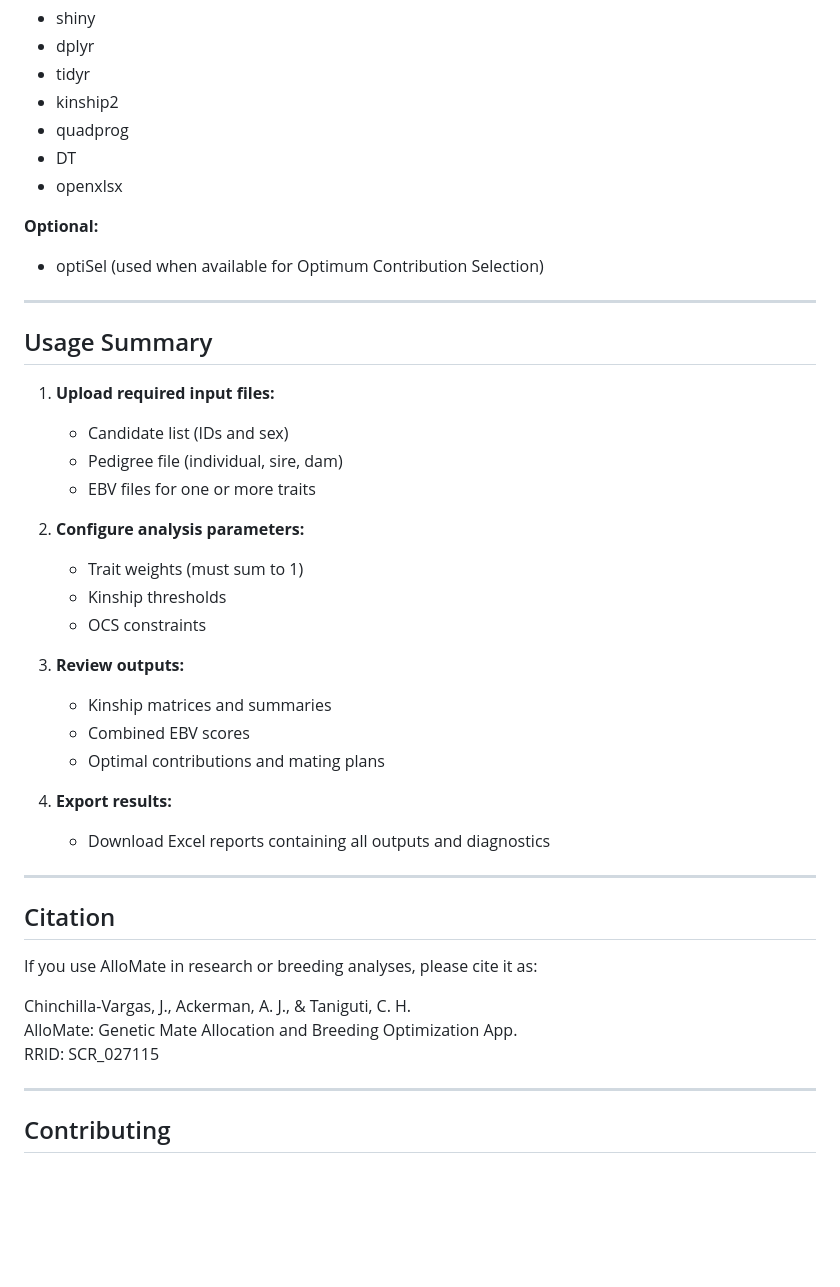
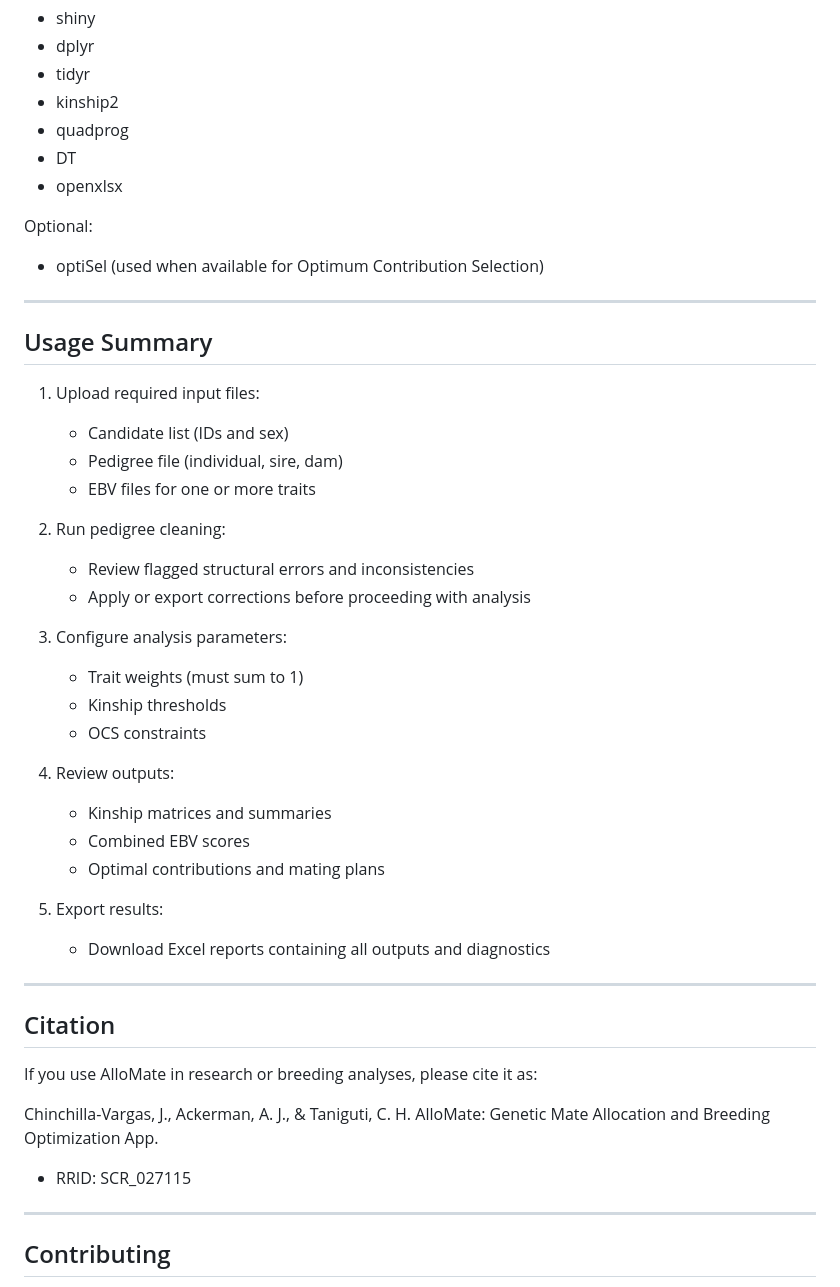
Before and after one commit to Breeding-Insight/AlloMate, a Markdown page: README.md, the part around one of its changes. Drawn GitHub-style; blank space fills up the shorter version.

```diff
--- a/README.md
+++ b/README.md
@@ -77,7 +94,7 @@ Key R packages used by AlloMate include:
 - DT
 - openxlsx
 
-**Optional:**
+Optional:
 
 - optiSel (used when available for Optimum Contribution Selection)
 
@@ -85,22 +102,26 @@ Key R packages used by AlloMate include:
 
 ## Usage Summary
 
-1. **Upload required input files:**
+1. Upload required input files:
    - Candidate list (IDs and sex)
    - Pedigree file (individual, sire, dam)
    - EBV files for one or more traits
 
-2. **Configure analysis parameters:**
+2. Run pedigree cleaning:
+   - Review flagged structural errors and inconsistencies
+   - Apply or export corrections before proceeding with analysis
+
+3. Configure analysis parameters:
    - Trait weights (must sum to 1)
    - Kinship thresholds
    - OCS constraints
 
-3. **Review outputs:**
+4. Review outputs:
    - Kinship matrices and summaries
    - Combined EBV scores
    - Optimal contributions and mating plans
 
-4. **Export results:**
+5. Export results:
    - Download Excel reports containing all outputs and diagnostics
 
 ---
@@ -111,7 +132,7 @@ If you use AlloMate in research or breeding analyses, please cite it as:
 
 Chinchilla-Vargas, J., Ackerman, A. J., & Taniguti, C. H.
 AlloMate: Genetic Mate Allocation and Breeding Optimization App.
-RRID: SCR_027115
+  - RRID: SCR_027115
 
 ---
 
```
Also changed, not shown: other parts of README.md (+33 -15 lines).
